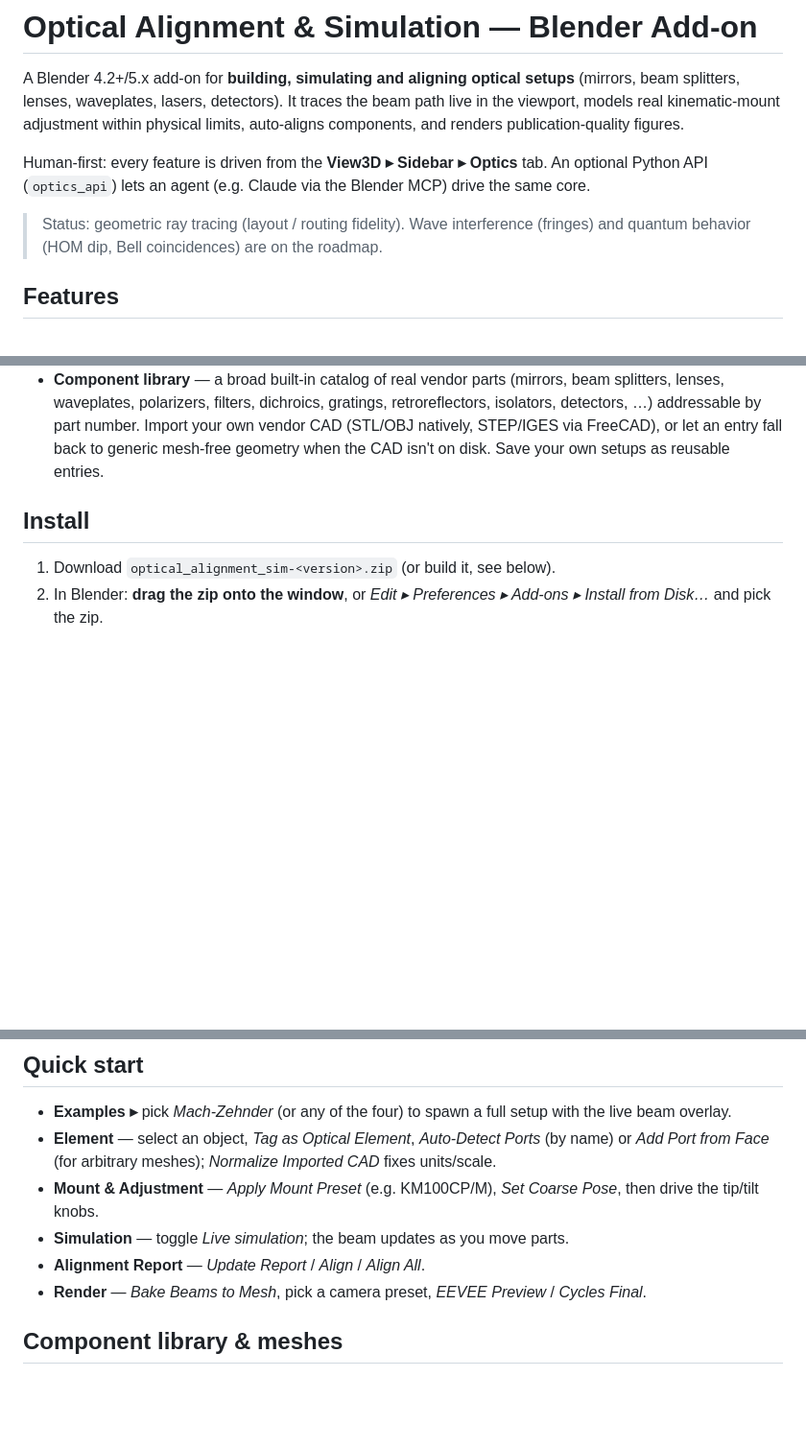
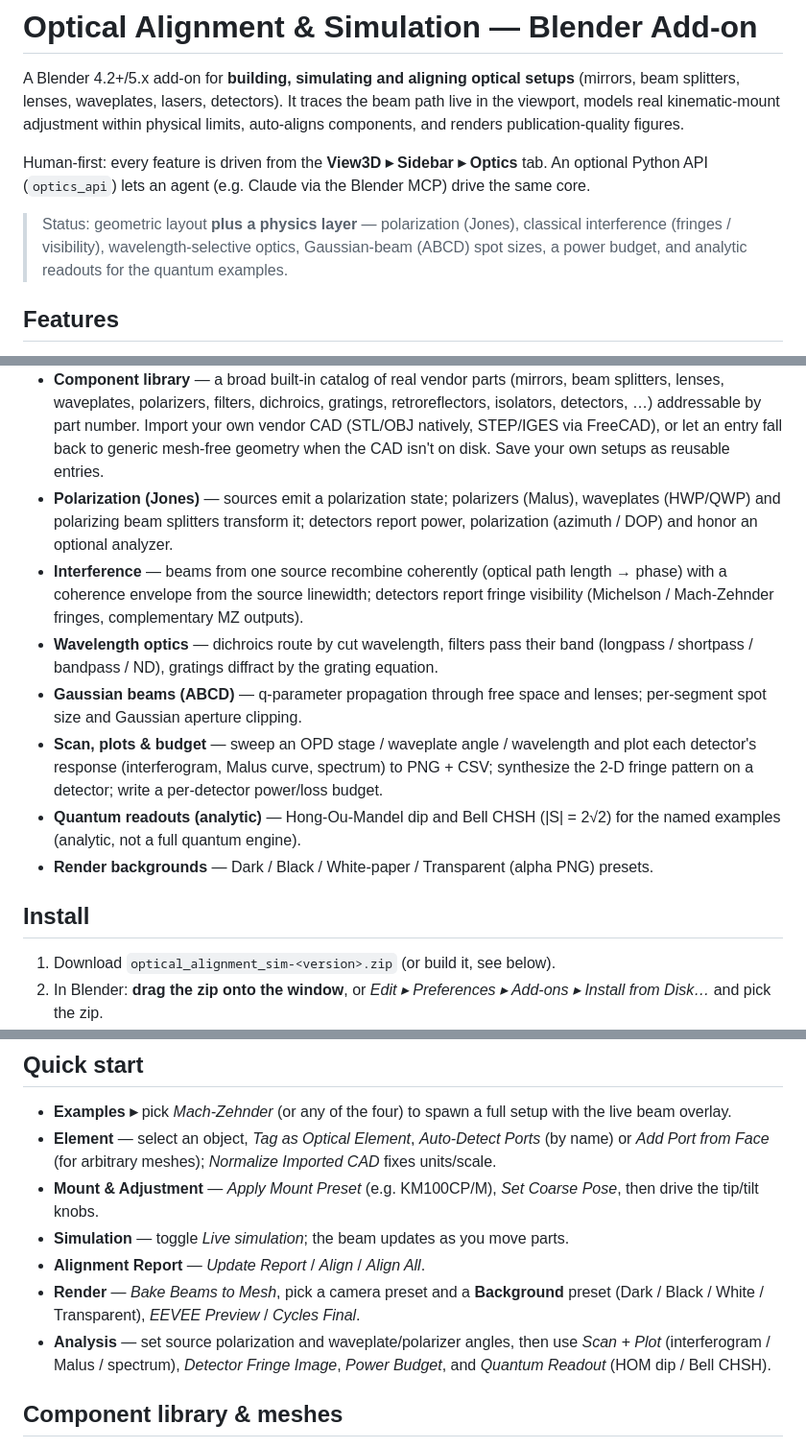
Before and after one commit to emircbngl/blender-optics-simulator, a Markdown page: README.md, 3 parts joined by grey strips. Shown at 96% size. Drawn GitHub-style; blank space fills up the shorter version.

Commit message:
Docs: document the physics layer (polarization, interference, wavelength, Gaussian, scan/plots, quantum)
Co-Authored-By: Claude Opus 4.8 <noreply@anthropic.com>

```diff
--- a/README.md
+++ b/README.md
@@ -9,8 +9,9 @@ Human-first: every feature is driven from the **View3D ▸ Sidebar ▸ Optics**
 An optional Python API (`optics_api`) lets an agent (e.g. Claude via the Blender
 MCP) drive the same core.
 
-> Status: geometric ray tracing (layout / routing fidelity). Wave interference
-> (fringes) and quantum behavior (HOM dip, Bell coincidences) are on the roadmap.
+> Status: geometric layout **plus a physics layer** — polarization (Jones), classical
+> interference (fringes / visibility), wavelength-selective optics, Gaussian-beam (ABCD)
+> spot sizes, a power budget, and analytic readouts for the quantum examples.
 
 ## Features
 
@@ -36,6 +37,22 @@ MCP) drive the same core.
   own vendor CAD (STL/OBJ natively, STEP/IGES via FreeCAD), or let an entry fall
   back to generic mesh-free geometry when the CAD isn't on disk. Save your own
   setups as reusable entries.
+- **Polarization (Jones)** — sources emit a polarization state; polarizers (Malus),
+  waveplates (HWP/QWP) and polarizing beam splitters transform it; detectors report
+  power, polarization (azimuth / DOP) and honor an optional analyzer.
+- **Interference** — beams from one source recombine coherently (optical path length →
+  phase) with a coherence envelope from the source linewidth; detectors report fringe
+  visibility (Michelson / Mach-Zehnder fringes, complementary MZ outputs).
+- **Wavelength optics** — dichroics route by cut wavelength, filters pass their band
+  (longpass / shortpass / bandpass / ND), gratings diffract by the grating equation.
+- **Gaussian beams (ABCD)** — q-parameter propagation through free space and lenses;
+  per-segment spot size and Gaussian aperture clipping.
+- **Scan, plots & budget** — sweep an OPD stage / waveplate angle / wavelength and plot
+  each detector's response (interferogram, Malus curve, spectrum) to PNG + CSV;
+  synthesize the 2-D fringe pattern on a detector; write a per-detector power/loss budget.
+- **Quantum readouts (analytic)** — Hong-Ou-Mandel dip and Bell CHSH (|S| = 2√2) for the
+  named examples (analytic, not a full quantum engine).
+- **Render backgrounds** — Dark / Black / White-paper / Transparent (alpha PNG) presets.
 
 ## Install
 
@@ -62,8 +79,11 @@ blender --command extension validate optical_alignment_sim
   then drive the tip/tilt knobs.
 - **Simulation** — toggle *Live simulation*; the beam updates as you move parts.
 - **Alignment Report** — *Update Report* / *Align* / *Align All*.
-- **Render** — *Bake Beams to Mesh*, pick a camera preset, *EEVEE Preview* /
-  *Cycles Final*.
+- **Render** — *Bake Beams to Mesh*, pick a camera preset and a **Background** preset
+  (Dark / Black / White / Transparent), *EEVEE Preview* / *Cycles Final*.
+- **Analysis** — set source polarization and waveplate/polarizer angles, then use
+  *Scan + Plot* (interferogram / Malus / spectrum), *Detector Fringe Image*,
+  *Power Budget*, and *Quantum Readout* (HOM dip / Bell CHSH).
 
 ## Component library & meshes
 
```
Also changed, not shown: other parts of README.md (+2 -2 lines).
